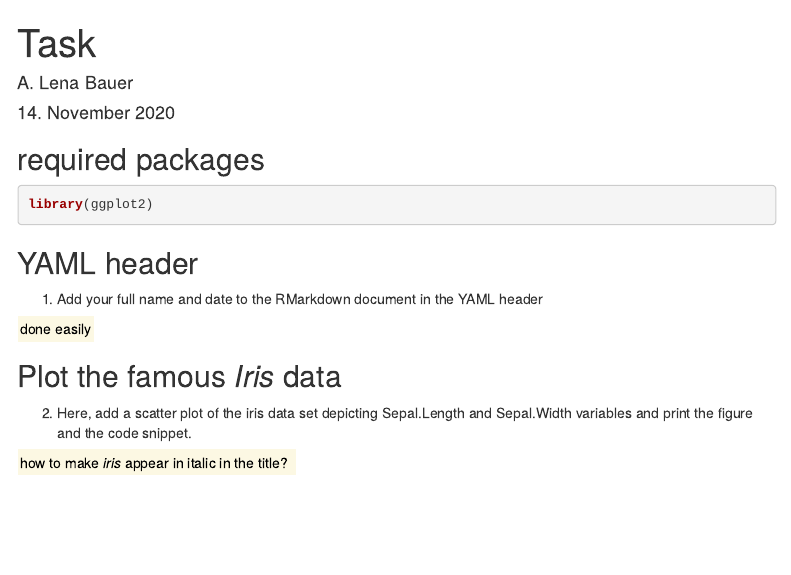
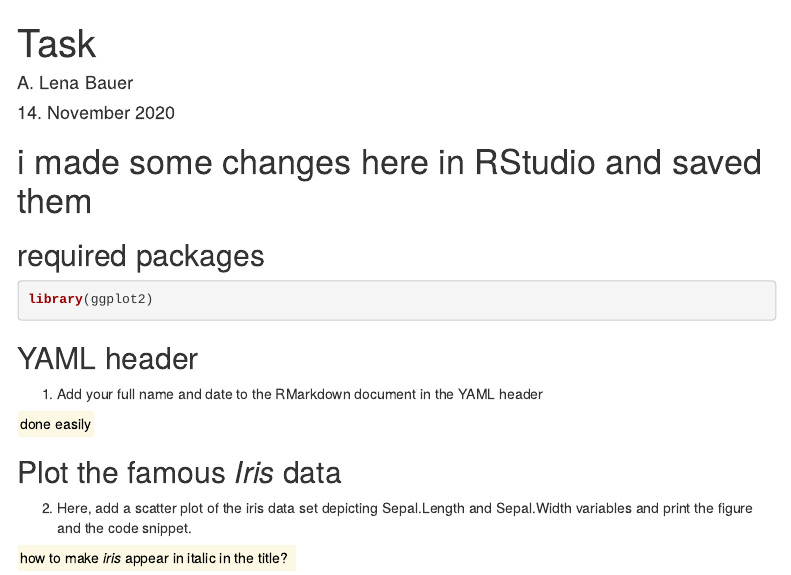
Before and after one commit to njuvigny/MOD3, an R Markdown document (git_intro/task.Rmd): the page in a window 1100 px wide, from its top. Rendered offline with R 4.5, knitr and Pandoc, with nearby package versions; menus at the side of the page are left out.

Commit message:
change on RStudio, 'save', 'Diff', add this commit message and 'commit'

````diff
--- a/git_intro/task.Rmd
+++ b/git_intro/task.Rmd
@@ -12,6 +12,9 @@ output:
 editor_options:
   chunk_output_type: console
 ---
+
+# i made some changes here in RStudio and saved them
+
 
 ## required packages
 ```{r load packages}
````
